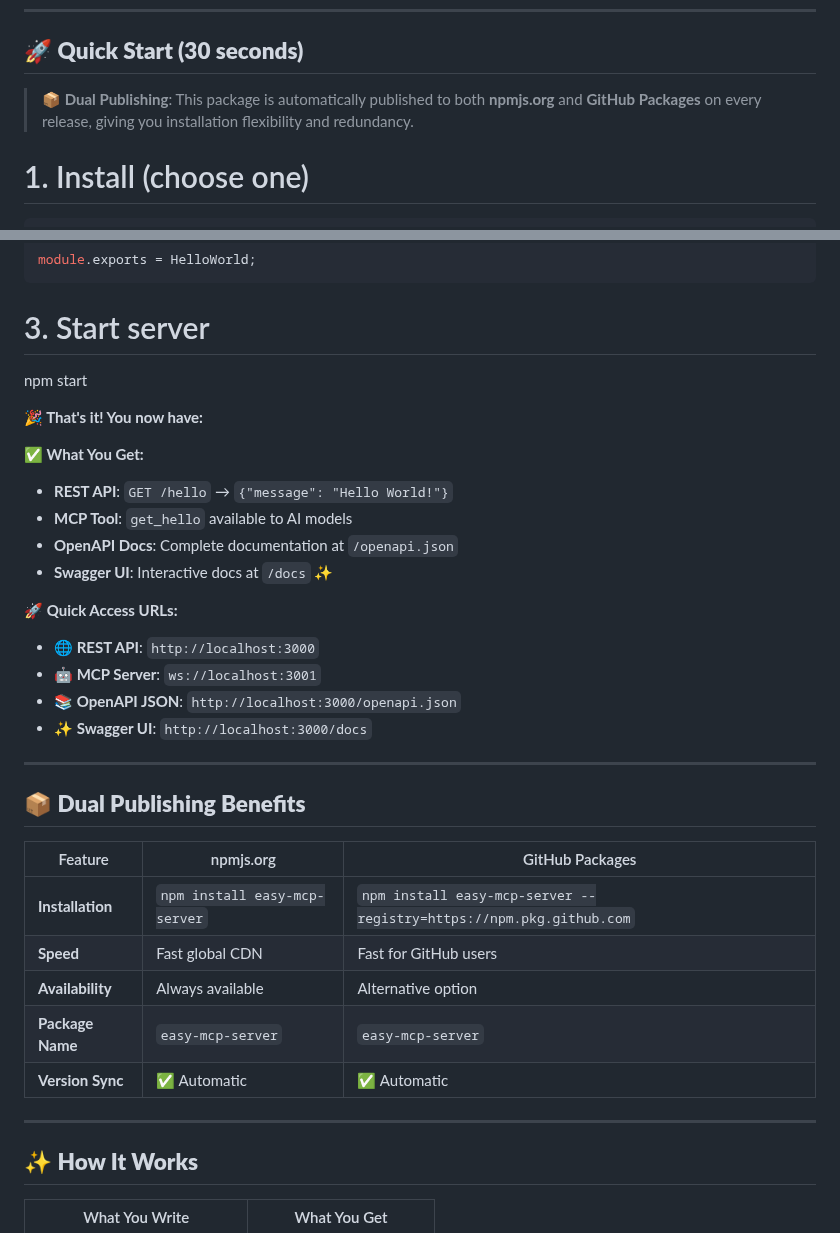
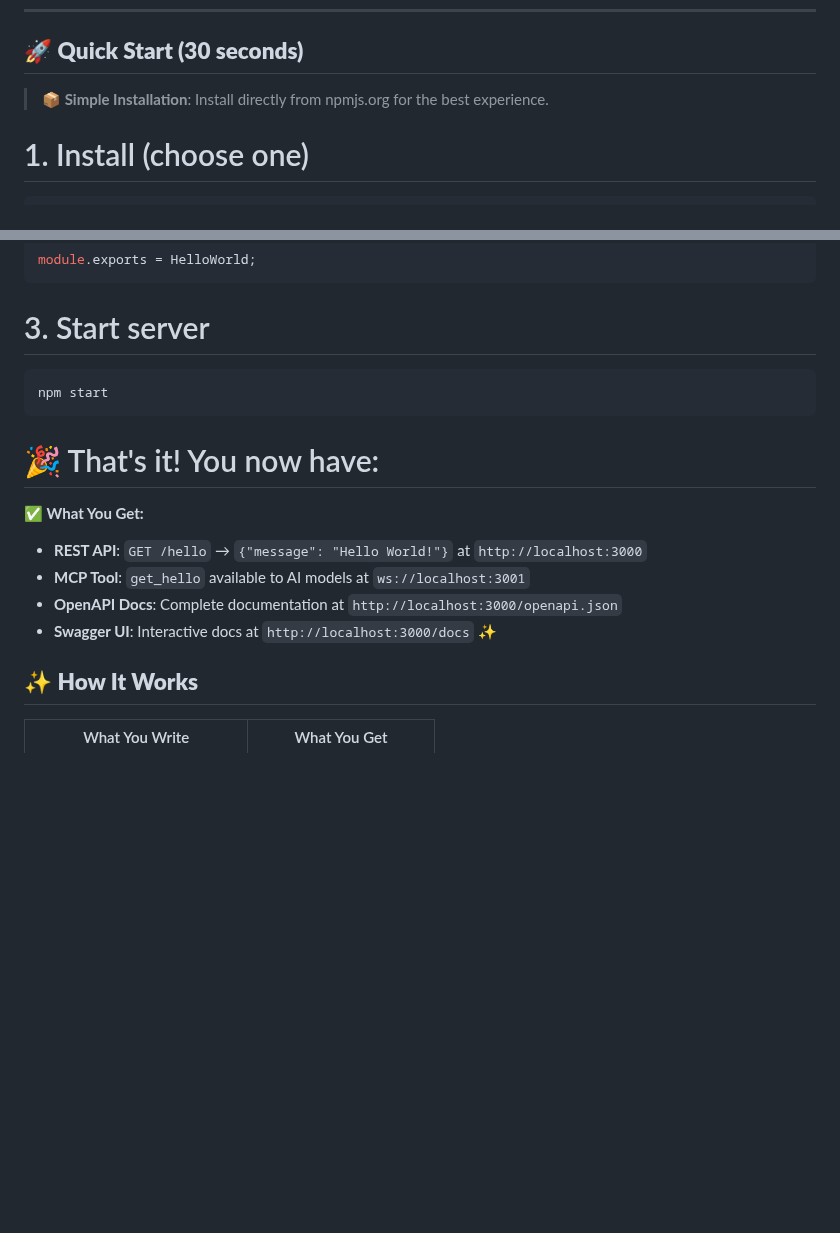
Before and after one commit to easynet-world/7134-easy-mcp-server, a Markdown page: README.md, 2 parts joined by grey strips. Rendered like a GitHub page; blank space fills up the shorter version.

Commit message:
docs: Remove GitHub Packages references and simplify to npmjs.org only

````diff
--- a/README.md
+++ b/README.md
@@ -10,7 +10,7 @@
 
 ## 🚀 **Quick Start (30 seconds)**
 
-> **📦 Dual Publishing**: This package is automatically published to both **npmjs.org** and **GitHub Packages** on every release, giving you installation flexibility and redundancy.
+> **📦 Simple Installation**: Install directly from npmjs.org for the best experience.
 
 # 1. Install (choose one)
 
@@ -39,36 +39,19 @@ class HelloWorld extends BaseAPI {
 module.exports = HelloWorld;
 ```
 # 3. Start server
+```bash
 npm start
+```
+
+# 🎉 That's it! You now have:
+
+**✅ What You Get:**
+- **REST API**: `GET /hello` → `{"message": "Hello World!"}` at `http://localhost:3000`
+- **MCP Tool**: `get_hello` available to AI models at `ws://localhost:3001`
+- **OpenAPI Docs**: Complete documentation at `http://localhost:3000/openapi.json`
+- **Swagger UI**: Interactive docs at `http://localhost:3000/docs` ✨
 
 
-**🎉 That's it! You now have:**
-
-**✅ What You Get:**
-- **REST API**: `GET /hello` → `{"message": "Hello World!"}`
-- **MCP Tool**: `get_hello` available to AI models
-- **OpenAPI Docs**: Complete documentation at `/openapi.json`
-- **Swagger UI**: Interactive docs at `/docs` ✨
-
-**🚀 Quick Access URLs:**
-- **🌐 REST API**: `http://localhost:3000`
-- **🤖 MCP Server**: `ws://localhost:3001`
-- **📚 OpenAPI JSON**: `http://localhost:3000/openapi.json`
-- **✨ Swagger UI**: `http://localhost:3000/docs`
-
----
-
-## 📦 **Dual Publishing Benefits**
-
-| Feature | npmjs.org | GitHub Packages |
-|---------|-----------|-----------------|
-| **Installation** | `npm install easy-mcp-server` | `npm install easy-mcp-server --registry=https://npm.pkg.github.com` |
-| **Speed** | Fast global CDN | Fast for GitHub users |
-| **Availability** | Always available | Alternative option |
-| **Package Name** | `easy-mcp-server` | `easy-mcp-server` |
-| **Version Sync** | ✅ Automatic | ✅ Automatic |
-
----
 
 ## ✨ **How It Works**
 
````
